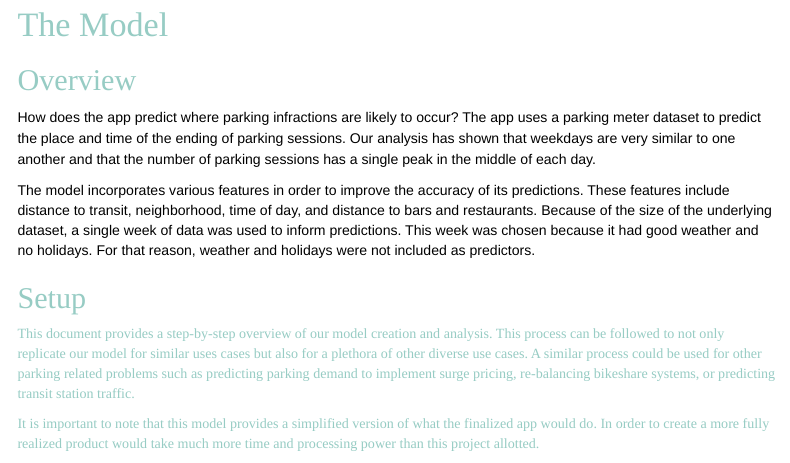
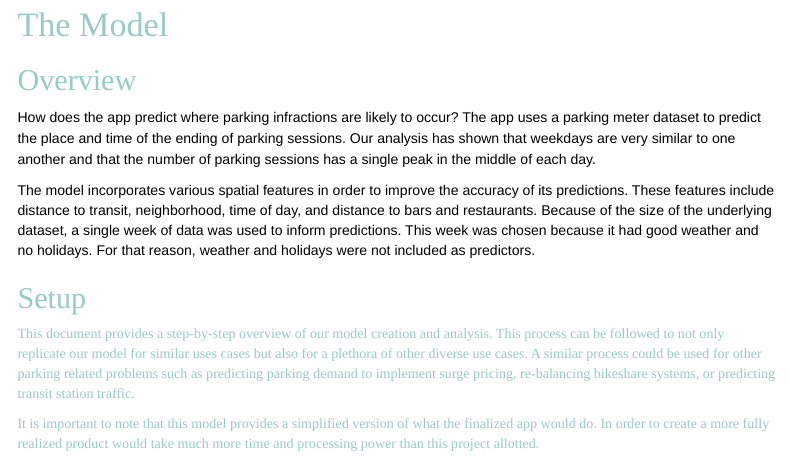
Before and after one commit to hkbonestroo/CPLN592_Final, an R Markdown document (CPLN592_Final.Rmd): the page in a window 1100 px wide, from 1300 px down. Rendered offline with R 4.5, knitr and Pandoc, with nearby package versions; some code elsewhere in the file could not run offline; menus at the side of the page are left out.

Commit message:
Update CPLN592_Final.Rmd

```diff
--- a/CPLN592_Final.Rmd
+++ b/CPLN592_Final.Rmd
@@ -54,7 +54,7 @@ How does this benefit city governments? We estimate that an average $75 ticket c
 <font face= "Arial" span style="color: black;"></span>
 How does the app predict where parking infractions are likely to occur? The app uses a parking meter dataset to predict the place and time of the ending of parking sessions. Our analysis has shown that weekdays are very similar to one another and that the number of parking sessions has a single peak in the middle of each day.
 
-The model incorporates various features in order to improve the accuracy of its predictions. These features include distance to transit, neighborhood, time of day, and distance to bars and restaurants. Because of the size of the underlying dataset, a single week of data was used to inform predictions. This week was chosen because it had good weather and no holidays. For that reason, weather and holidays were not included as predictors.
+The model incorporates various spatial features in order to improve the accuracy of its predictions. These features include distance to transit, neighborhood, time of day, and distance to bars and restaurants. Because of the size of the underlying dataset, a single week of data was used to inform predictions. This week was chosen because it had good weather and no holidays. For that reason, weather and holidays were not included as predictors.
 
 
 ## <font face= "Georgia" span style="color: #97ccc4ff;">Setup</span>
```
